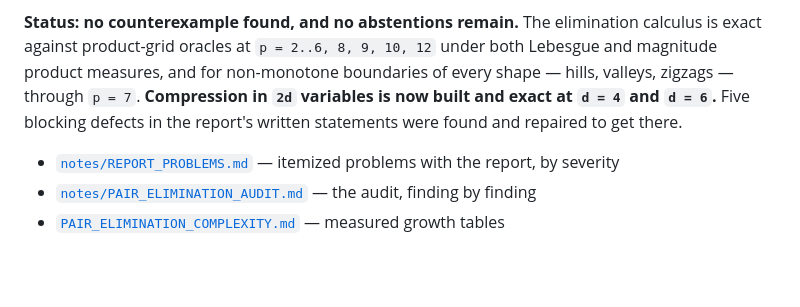
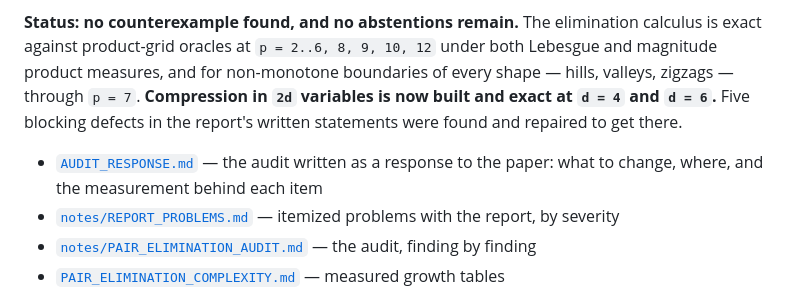
Before and after one commit to emmerichmtm/HV4DMagnitude, a Markdown page: HV468DMagnitude/README.md, the part around the change. Rendered like a GitHub page; blank space fills up the shorter version.

```diff
--- a/HV468DMagnitude/README.md
+++ b/HV468DMagnitude/README.md
@@ -14,6 +14,8 @@ every shape — hills, valleys, zigzags — through `p = 7`. **Compression in `2
 variables is now built and exact at `d = 4` and `d = 6`.** Five blocking defects
 in the report's written statements were found and repaired to get there.
 
+* [`AUDIT_RESPONSE.md`](AUDIT_RESPONSE.md) — the audit written as a response to
+  the paper: what to change, where, and the measurement behind each item
 * [`notes/REPORT_PROBLEMS.md`](notes/REPORT_PROBLEMS.md) — itemized problems
   with the report, by severity
 * [`notes/PAIR_ELIMINATION_AUDIT.md`](notes/PAIR_ELIMINATION_AUDIT.md) — the
```
Also changed, not shown: HV468DMagnitude/AUDIT_RESPONSE.md (added, +457 -0 lines).
